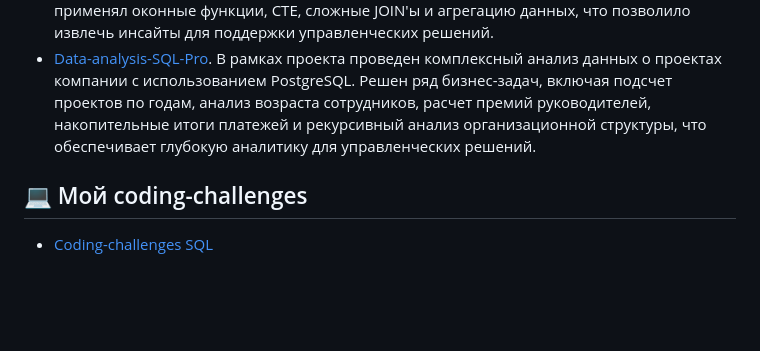
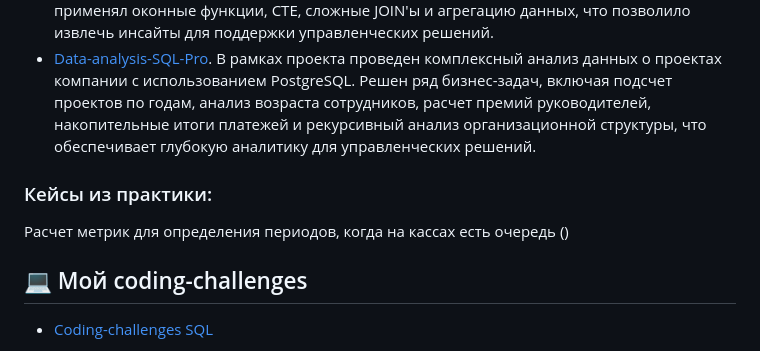
Before and after one commit to Elen-Lavr/Elen-Lavr, a Markdown page: README.md, the part around the change. Rendered like a GitHub page; blank space fills up the shorter version.

```diff
--- a/README.md
+++ b/README.md
@@ -47,6 +47,9 @@
 ### SQL и поиск данных:
   - [Data-Driven-PostgreSQL](https://github.com/Elen-Lavr/Elen-Lavr-Aviation-Transportation-SQL-Analytics). В рамках проекта провела всесторонний анализ данных авиакомпании, используя PostgreSQL. Решила серию бизнес-задач, включая анализ эффективности использования воздушного флота, расчет ключевых финансовых метрик (динамика выручки, классификация маршрутов по доходности, медианные значения), оценку операционной эффективности и сегментацию клиентской базы. В работе активно применял оконные функции, CTE, сложные JOIN'ы и агрегацию данных, что позволило извлечь инсайты для поддержки управленческих решений.
   - [Data-analysis-SQL-Pro](https://github.com/Elen-Lavr/Data-Analysis-SQL-Pro). В рамках проекта проведен комплексный анализ данных о проектах компании с использованием PostgreSQL. Решен ряд бизнес-задач, включая подсчет проектов по годам, анализ возраста сотрудников, расчет премий руководителей, накопительные итоги платежей и рекурсивный анализ организационной структуры, что обеспечивает глубокую аналитику для управленческих решений.
+### Кейсы из практики:
+Расчет метрик для определения периодов, когда на кассах есть очередь ()
+
 
 ## 💻 Мой coding-challenges
   - [Coding-challenges SQL](https://github.com/Elen-Lavr/my-coding-challenges-SQL)
```
